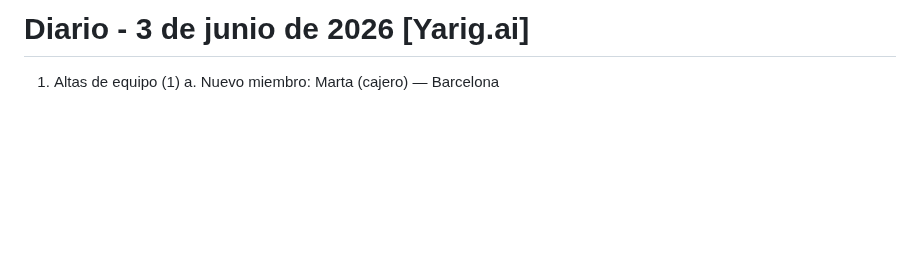
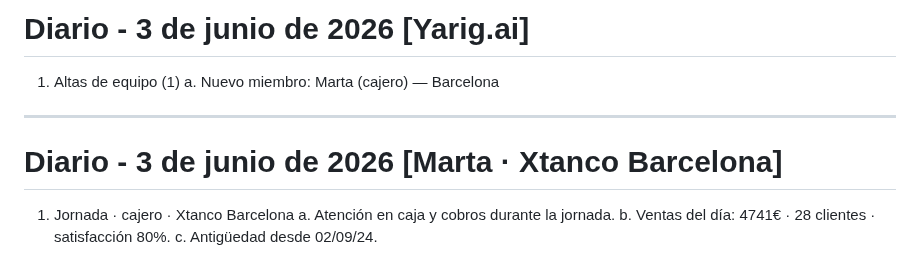
Before and after one commit to csilvasantin/18.-diario, a Markdown page: 2026-06-03.md, the part around the change. Rendered like a GitHub page; blank space fills up the shorter version.

Commit message:
Diario 2026-06-03 [Marta · Xtanco Barcelona]

```diff
--- a/2026-06-03.md
+++ b/2026-06-03.md
@@ -90,3 +90,12 @@
 
 1. Altas de equipo (1)
    a. Nuevo miembro: Marta (cajero) — Barcelona
+
+---
+
+# Diario - 3 de junio de 2026 [Marta · Xtanco Barcelona]
+
+1. Jornada · cajero · Xtanco Barcelona
+   a. Atención en caja y cobros durante la jornada.
+   b. Ventas del día: 4741€ · 28 clientes · satisfacción 80%.
+   c. Antigüedad desde 02/09/24.
```
